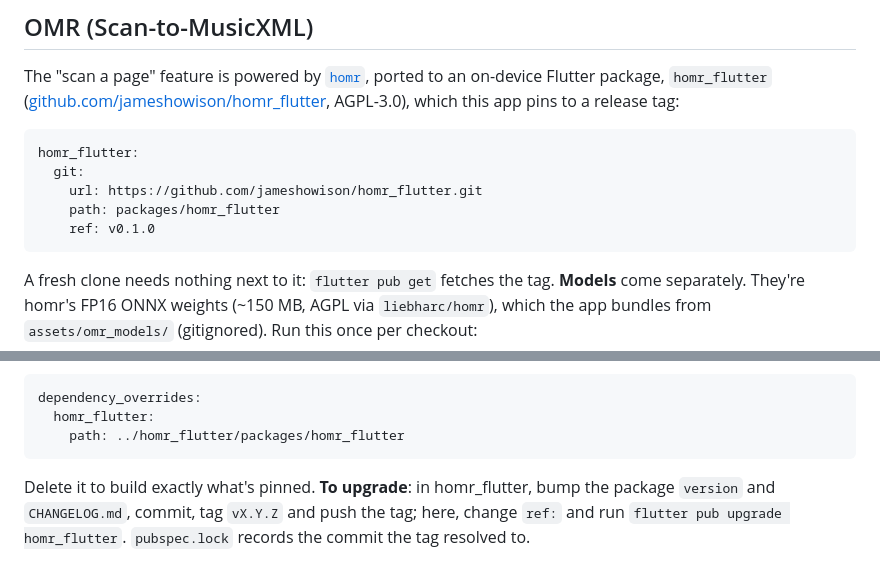
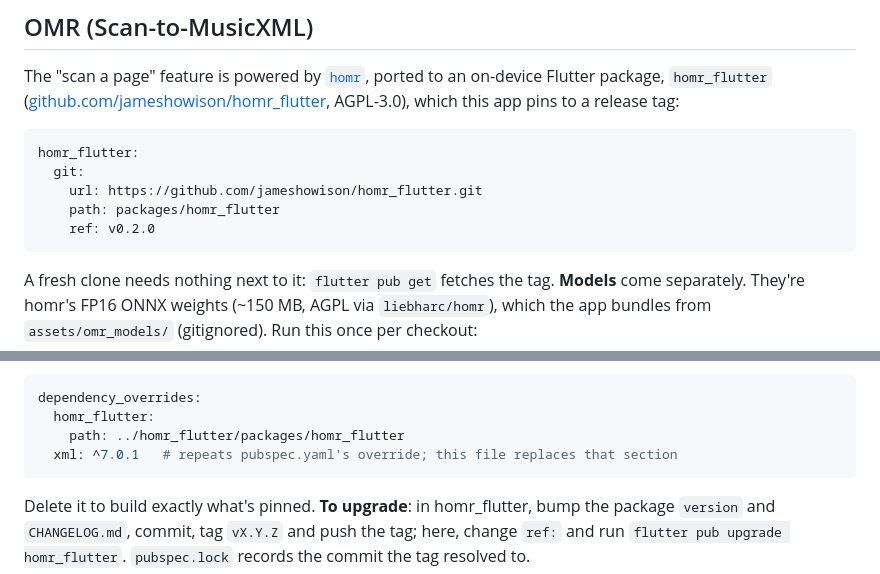
Before and after one commit to jameshowison/violin_practice_companion, a Markdown page: README.md, 2 parts joined by grey strips. GitHub-like rendering.

Commit message:
README: the local override must repeat the xml override
Co-Authored-By: Claude Opus 5.5 (1M context) <noreply@anthropic.com>

````diff
--- a/README.md
+++ b/README.md
@@ -466,7 +466,7 @@ homr_flutter:
   git:
     url: https://github.com/jameshowison/homr_flutter.git
     path: packages/homr_flutter
-    ref: v0.1.0
+    ref: v0.2.0
 ```
 
 A fresh clone needs nothing next to it: `flutter pub get` fetches the tag.
@@ -489,6 +489,7 @@ tag:
 dependency_overrides:
   homr_flutter:
     path: ../homr_flutter/packages/homr_flutter
+  xml: ^7.0.1   # repeats pubspec.yaml's override; this file replaces that section
 ```
 
 Delete it to build exactly what's pinned. **To upgrade**: in homr_flutter, bump
````
